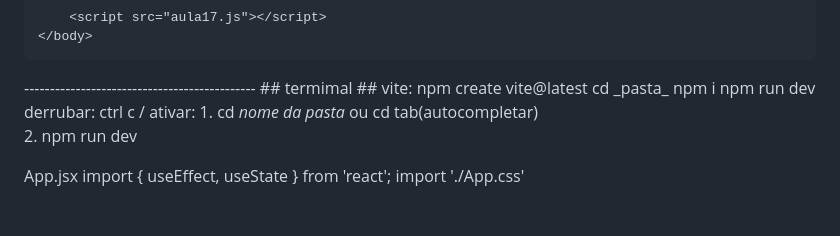
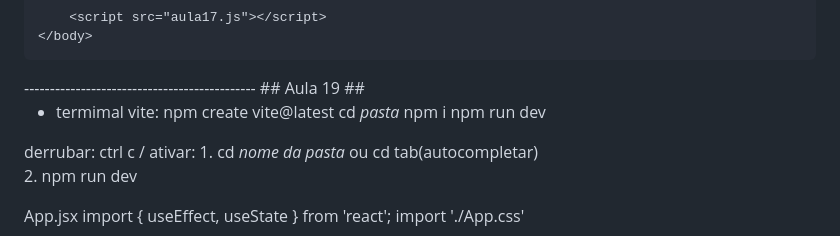
Before and after one commit to PVCBia/bfd-atividades, a Markdown page: anotacoes.md, the part around the change printed below. Rendered like a GitHub page.

```diff
--- a/anotacoes.md
+++ b/anotacoes.md
@@ -985,7 +985,9 @@ HTML
 	</body>
 </html>
 ---------------------------------------------
-## termimal ##
+## Aula 19 ##
+
+- termimal
 vite: npm create vite@latest
  cd _pasta_
  npm i
```
Also changed, not shown: other parts of anotacoes.md (+1 -1 lines).
